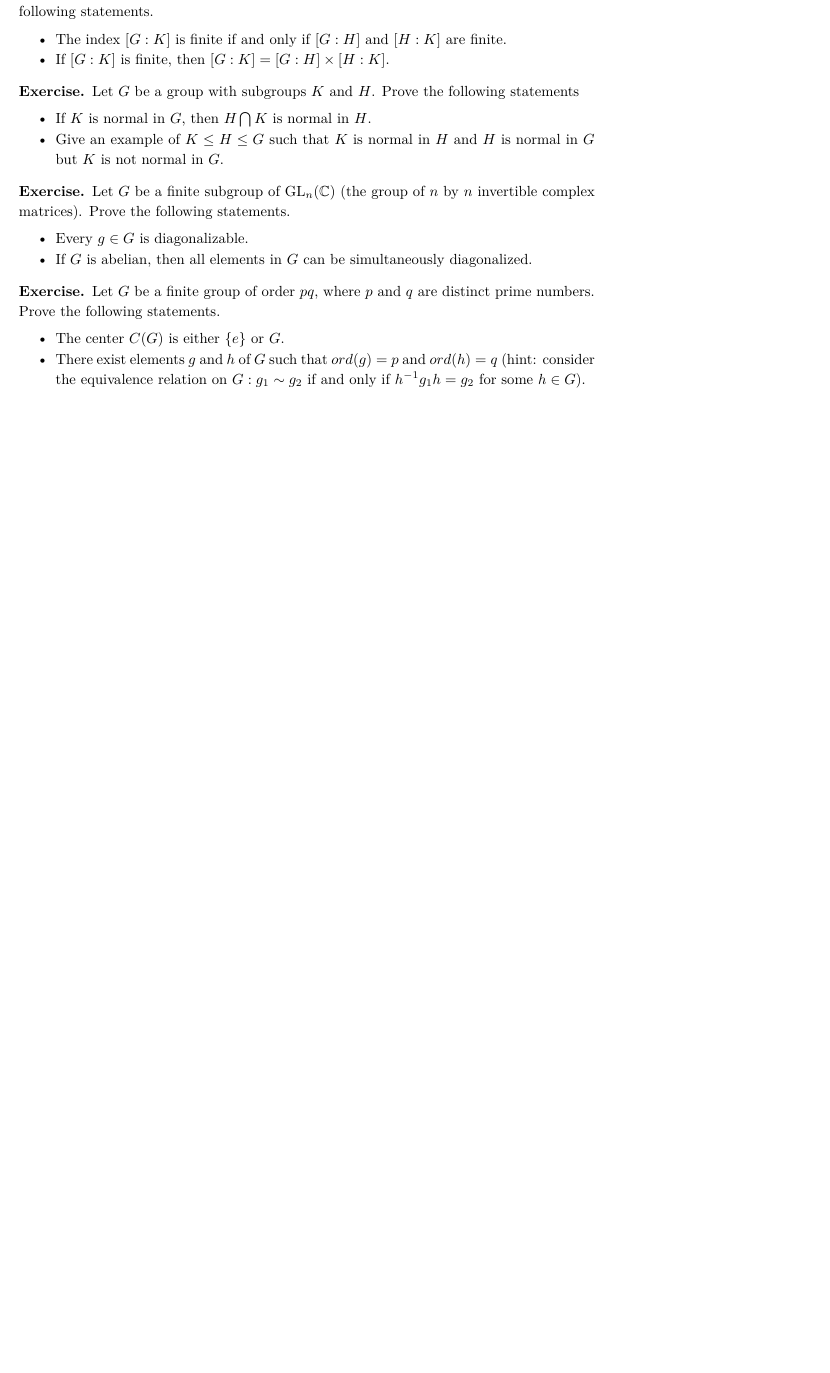
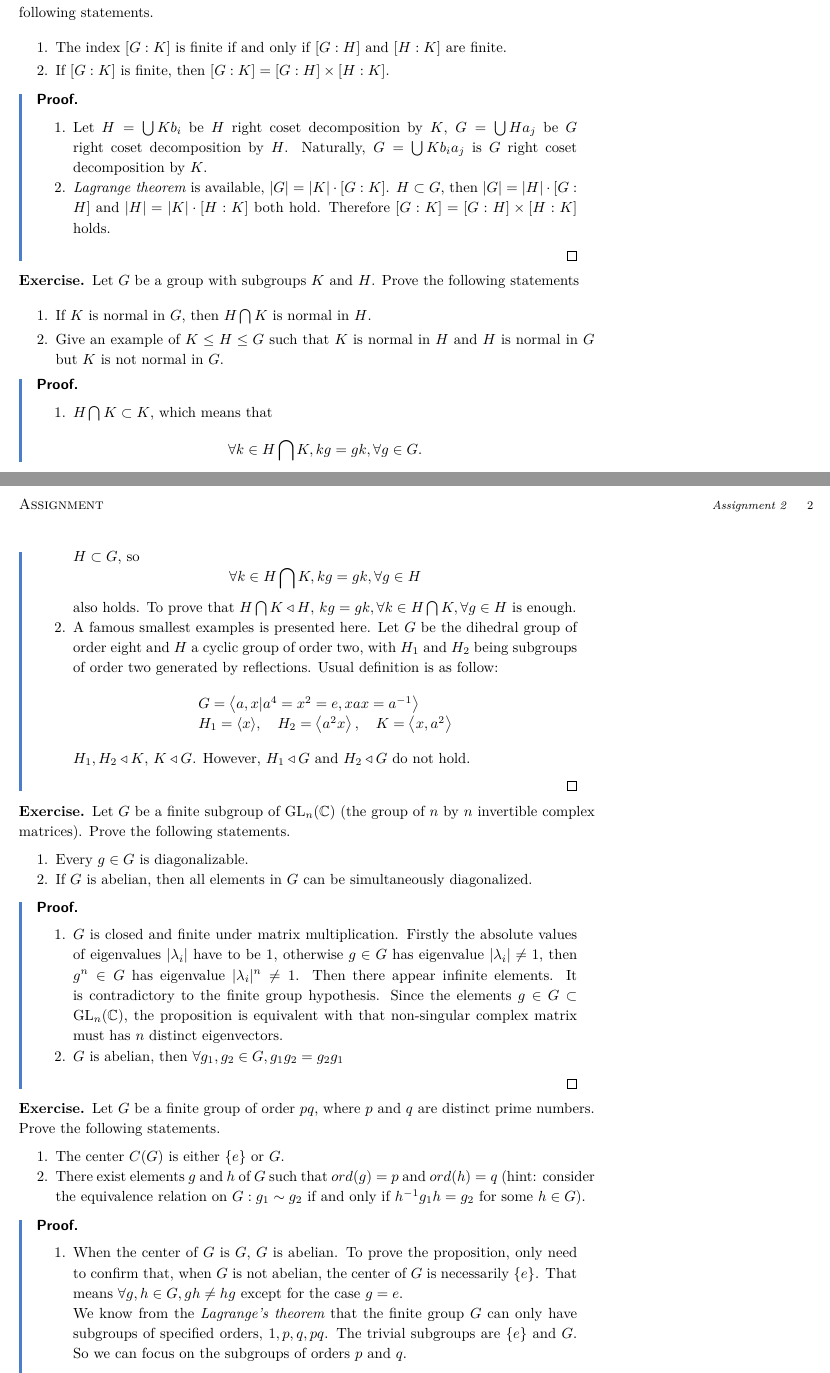
Before and after one commit to WenyinWei/Matrices-Tensor-and-Algebra, a LaTeX document (NotesTeX.tex, which reads assignment/assignment2.tex): part of page 3 of 3 before the commit and two parts of pages 3 and 4 of 4 after it, the two joined at a grey line, cut so that both start at the same text, the shorter picture padded with empty space. Compiled offline with XeLaTeX; a missing font is replaced by an installed copy or a similar font.

Commit message:
update assignment2

```diff
--- a/assignment/assignment2.tex
+++ b/assignment/assignment2.tex
@@ -16,37 +26,79 @@ We extract a countable set $\{x|x=1/2^n,n\in \bbN^+ \}=\{1/2,1/2^2,1/2^3,\cdots\
 \begin{exercise}
     Let $G$ be a group with subgroups $K$ and $H$ such that $K \leq H \leq G$. Prove the following statements.
-    \begin{itemize}
+    \begin{enumerate}
         \item  The index $[G : K]$ is finite if and only if $[G : H]$ and $[H : K]$ are finite.
         \item If $[G : K]$ is finite, then $[G : K] = [G : H] \times [H : K]$.
 
-    \end{itemize}
+    \end{enumerate}
 \end{exercise}
+
+\begin{proof}
+    \begin{enumerate}
+        \item
+
+        Let $H=\bigcup Kb_i$ be $H$ right coset decomposition by $K$, $G=\bigcup Ha_j$ be $G$ right coset decomposition by $H$. Naturally, $G=\bigcup Kb_ia_j$ is $G$ right coset decomposition by $K$.
+        \item
+        \textit{Lagrange theorem} is available, $|G|=|K|\cdot [G:K]$. $H \subset G$, then $|G|=|H|\cdot [G:H]$ and $|H|=|K|\cdot [H:K]$ both hold. Therefore $[G : K] = [G : H] \times [H : K]$ holds.
+    \end{enumerate}
+\end{proof}
 
 \begin{exercise}
     Let $G$ be a group with subgroups $K$ and $H$. Prove the following statements
-    \begin{itemize}
+    \begin{enumerate}
         \item  If $K$ is normal in $G$, then $H \bigcap K$ is normal in $H$.
         \item Give an example of $K \leq H \leq G$ such that $K$ is normal in $H$ and $H$ is normal in $G$ but $K$ is not normal in $G$.
+    \end{enumerate}
+\end{exercise}
 
-    \end{itemize}
-\end{exercise}
+\begin{proof}
+    \begin{enumerate}
+        \item
+        $H\bigcap K\subset K$, which means that $$\forall k\in H\bigcap K, kg=gk, \forall g\in G.$$ $H\subset G$, so $$\forall k\in H\bigcap K, kg=gk, \forall g\in H$$ also holds.
+        To prove that $H\bigcap K\triangleleft H$, $ kg=gk, \forall k\in H\bigcap K, \forall g \in H$ is enough.
+        \item
+        A famous smallest examples is presented here. Let $G$ be the dihedral group of order eight and $H$ a cyclic group of order two, with $H_1$ and $H_2$ being subgroups of order two generated by reflections. Usual definition is as follow:
+        $$
+        \begin{array}{l}{G=\left\langle a, x | a^{4}=x^{2}=e, x a x=a^{-1}\right\rangle} \\ { H_{1}=\langle x\rangle, \quad H_{2}=\left\langle a^{2} x\right\rangle, \quad K=\left\langle x, a^{2}\right\rangle}\end{array}
+        $$
+
+        $H_1,H_2\triangleleft K$, $K\triangleleft G$. However, $H_1\triangleleft G$ and $H_2\triangleleft G$ do not hold.
+    \end{enumerate}
+\end{proof}
 
 \begin{exercise}
     Let $G$ be a finite subgroup of $\mathrm{GL}_n(\bbC)$ (the group of $n$ by $n$ invertible complex matrices).
 Prove the following statements.
-\begin{itemize}
+\begin{enumerate}
     \item Every $g \in G$ is diagonalizable.
     \item  If $G$ is abelian, then all elements in $G$ can be simultaneously diagonalized.
-\end{itemize}
+\end{enumerate}
 \end{exercise}
+
+\begin{proof}
+    \begin{enumerate}
+        \item $G$ is closed and finite under matrix multiplication. Firstly the absolute values of eigenvalues $|\lambda_i|$ have to be 1, otherwise $g\in G$ has eigenvalue $|\lambda_i|\neq 1$, then $g^n\in G$ has eigenvalue $|\lambda_i|^n\neq 1$. Then there appear infinite elements. It is contradictory to the finite group hypothesis. Since the elements $g\in G \subset \mathrm{GL}_n(\bbC)$, the proposition is equivalent with that non-singular complex matrix must has $n$ distinct eigenvectors.
+        \item $G$ is abelian, then $\forall g_1, g_2 \in G, g_1 g_2 =g_2 g_1$
+    \end{enumerate}
+\end{proof}
 
 \begin{exercise}
     Let $G$ be a finite group of order $pq$, where $p$ and $q$ are distinct prime numbers. Prove the
 following statements.
-\begin{itemize}
+\begin{enumerate}
     \item The center $C(G)$ is either $\{e\}$ or $G$.
     \item  There exist elements $g$ and $h$ of $G$ such that $ord(g) = p$ and $ord(h) = q$ (hint:
     consider the equivalence relation on $G: g_1 \sim g_2$ if and only if $h^{-1} g_{1} h=g_{2}$ for some
     $h \in G$).
-\end{itemize}
+\end{enumerate}
 \end{exercise}
+
+\begin{proof}
+
+    \begin{enumerate}
+        \item When the center of $G$ is $G$, $G$ is abelian. To prove  the proposition, only need to confirm that, when $G$ is not abelian, the center of $G$ is necessarily $\{e\}$. That means $\forall g,h \in G, gh \neq hg$ except for the case $g=e$.
+
+        We know from the \textit{Lagrange's theorem} that the finite group $G$ can only have subgroups of specified orders, $1, p, q, pq$. The trivial subgroups are $\{e\}$ and $G$. So we can focus on the subgroups of orders $p$ and $q$.
+    \end{enumerate}
+
+    A subgroup decides a right coset decomposition, vice versa. By virtue of the equivalence relation defined by the question,
+\end{proof}
```
Also changed, not shown: assignment/assignment2.tex (12 more changed lines).
